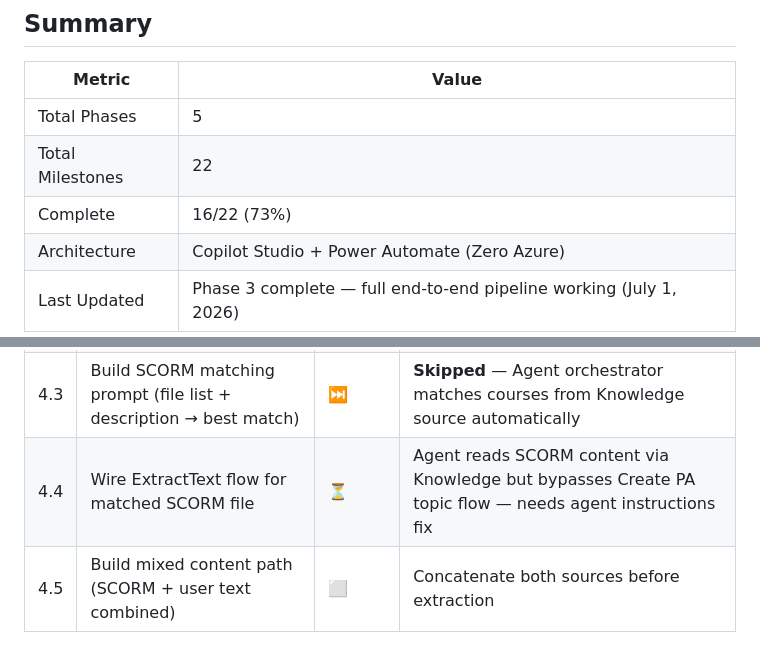
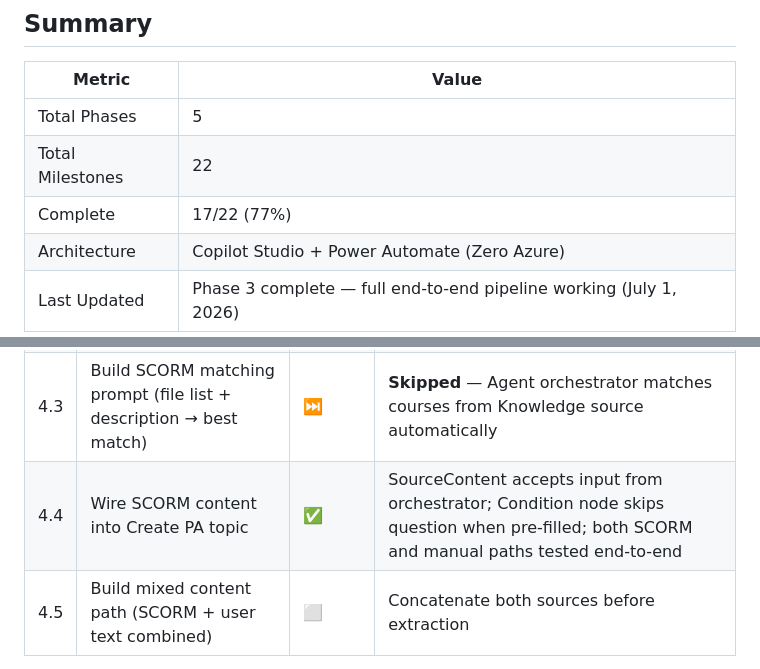
Before and after one commit to Hernanacostaa/atlas-pa-studio, a Markdown page: MILESTONES.md, 2 parts joined by grey strips. Rendered like a GitHub page.

Commit message:
Milestone 4.4 complete: SCORM and manual paths both working end-to-end
Co-authored-by: Copilot <223556219+Copilot@users.noreply.github.com>

```diff
--- a/MILESTONES.md
+++ b/MILESTONES.md
@@ -6,7 +6,7 @@
 |--------|-------|
 | Total Phases | 5 |
 | Total Milestones | 22 |
-| Complete | 16/22 (73%) |
+| Complete | 17/22 (77%) |
 | Architecture | Copilot Studio + Power Automate (Zero Azure) |
 | Last Updated | Phase 3 complete — full end-to-end pipeline working (July 1, 2026) |
 
@@ -70,7 +70,7 @@
 | 4.1 | Add Knowledge source (SharePoint SCORM folder) | ✅ | Knowledge source searches SCORM courses natively — found 5 GPU courses with IDs, URLs, details |
 | 4.2 | Build ListSCORM flow (returns all filenames) | ⏭️ | **Skipped** — Knowledge source handles course search natively, no flow needed |
 | 4.3 | Build SCORM matching prompt (file list + description → best match) | ⏭️ | **Skipped** — Agent orchestrator matches courses from Knowledge source automatically |
-| 4.4 | Wire ExtractText flow for matched SCORM file | ⏳ | Agent reads SCORM content via Knowledge but bypasses Create PA topic flow — needs agent instructions fix |
+| 4.4 | Wire SCORM content into Create PA topic | ✅ | SourceContent accepts input from orchestrator; Condition node skips question when pre-filled; both SCORM and manual paths tested end-to-end |
 | 4.5 | Build mixed content path (SCORM + user text combined) | ⬜ | Concatenate both sources before extraction |
 
 **Note:** Knowledge source is for content understanding/supplementary search. Reliable file matching uses Flow + Prompt (hybrid approach).
```
